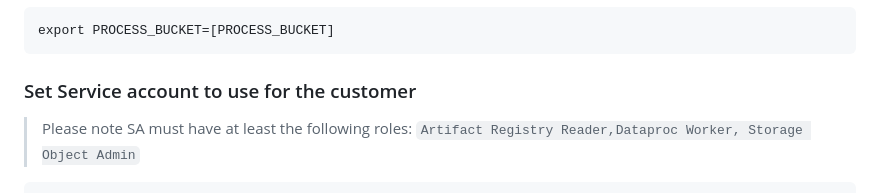
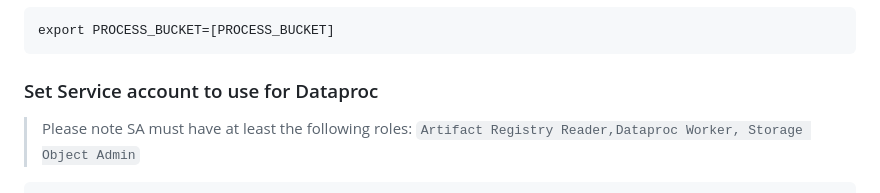
Before and after one commit to rocketechgroup/spark-on-dataproc-via-docker, a Markdown page: README.md, the part around the change. GitHub-like rendering.

Commit message:
Fix typo

````diff
--- a/README.md
+++ b/README.md
@@ -48,7 +48,7 @@ export IMAGE_VERSION=[IMAGE_VERSION]
 export PROCESS_BUCKET=[PROCESS_BUCKET]
 ```
 
-### Set Service account to use for the customer
+### Set Service account to use for Dataproc
 
 > Please note SA must have at least the following roles: `Artifact Registry Reader,Dataproc Worker, Storage Object Admin`
 
````
